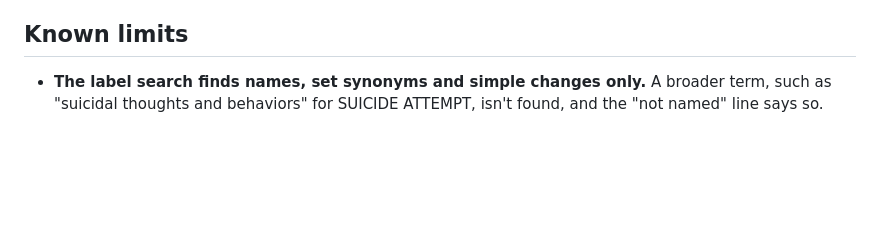
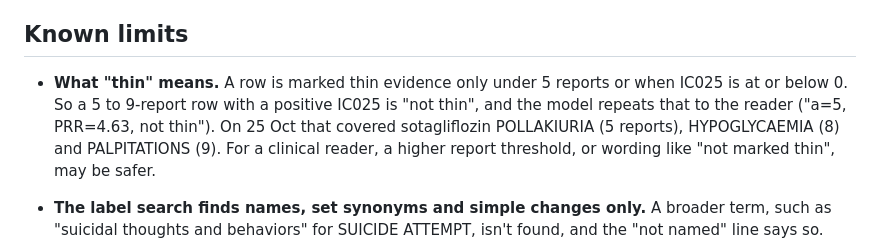
Before and after one commit to realRickyNguyen/Vigil-Agent, a Markdown page: docs/CLINICAL_RELIABILITY.md, the part around the change. GitHub-like rendering; blank space fills up the shorter version.

Commit message:
Note what the thin-evidence mark does and doesn't cover
A row is thin only under 5 reports or with IC025 at or below 0, so 5 to 9-report rows can read as
"not thin" to a clinical reader. Found by the re-evaluation on sotagliflozin, left for a decision.

```diff
--- a/docs/CLINICAL_RELIABILITY.md
+++ b/docs/CLINICAL_RELIABILITY.md
@@ -106,6 +106,8 @@ The results at Ricky's code defaults (4 model calls at a time, 1 revision round,
 
 ## Known limits
 
+- **What "thin" means.** A row is marked thin evidence only under 5 reports or when IC025 is at or below 0. So a 5 to 9-report row with a positive IC025 is "not thin", and the model repeats that to the reader ("a=5, PRR=4.63, not thin"). On 25 Oct that covered sotagliflozin POLLAKIURIA (5 reports), HYPOGLYCAEMIA (8) and PALPITATIONS (9). For a clinical reader, a higher report threshold, or wording like "not marked thin", may be safer.
+
 - **The label search finds names, set synonyms and simple changes only.** A broader term, such as "suicidal thoughts and behaviors" for SUICIDE ATTEMPT, isn't found, and the "not named" line says so.
 - **A leaflet's "most important information" part can list risk factors.** Metformin's "get dehydrated" is an example. A name there still blocks "not found", which is why the rules don't settle coverage from patient text.
 - **Background Zetaris calls can outlive the run.** The report-source and safety-net pools cancel queued work when a run ends, but a call already running finishes. So `run.py` can wait after the dossier is written, and a late query line can land in the trace after `run_end`. This has no effect on results.
```
